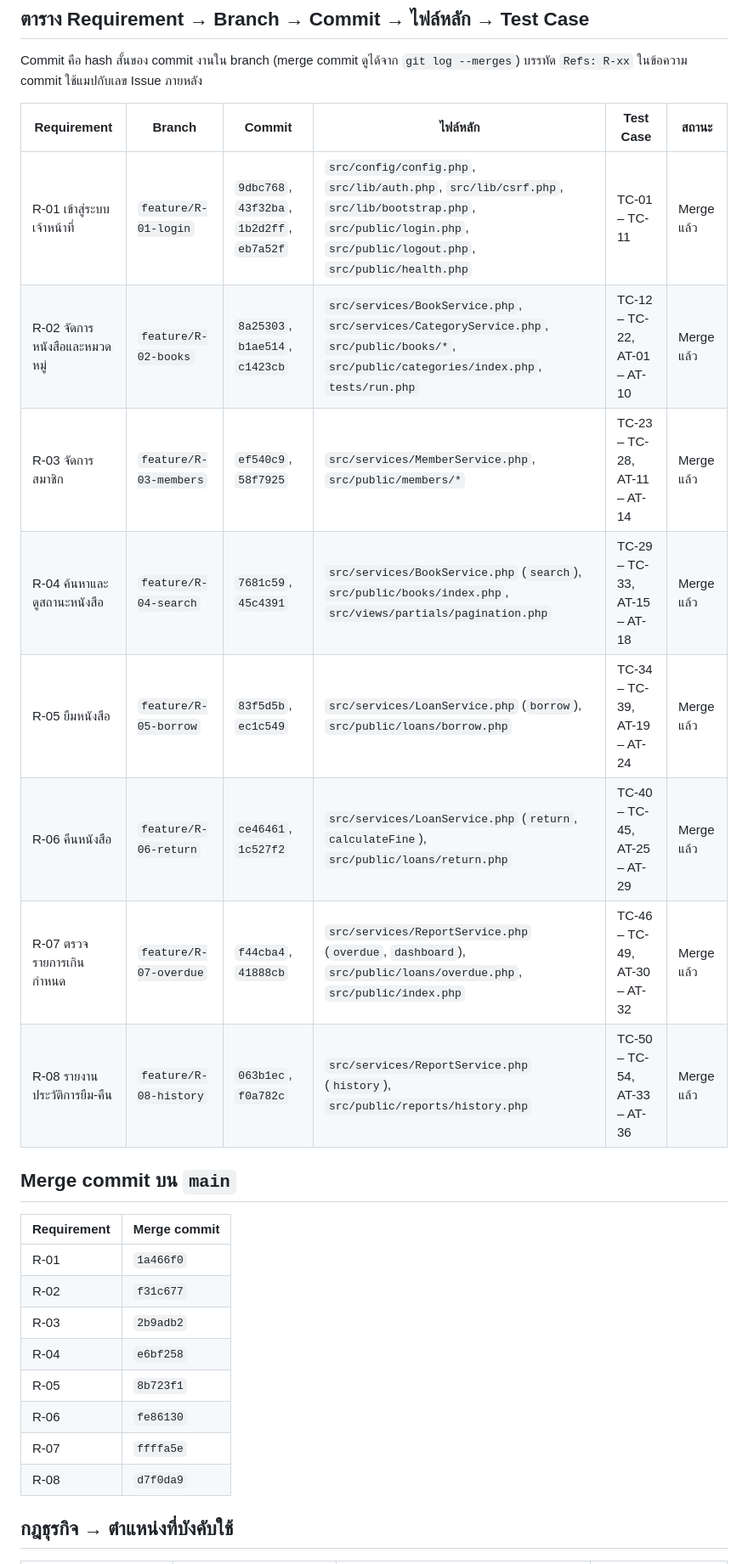
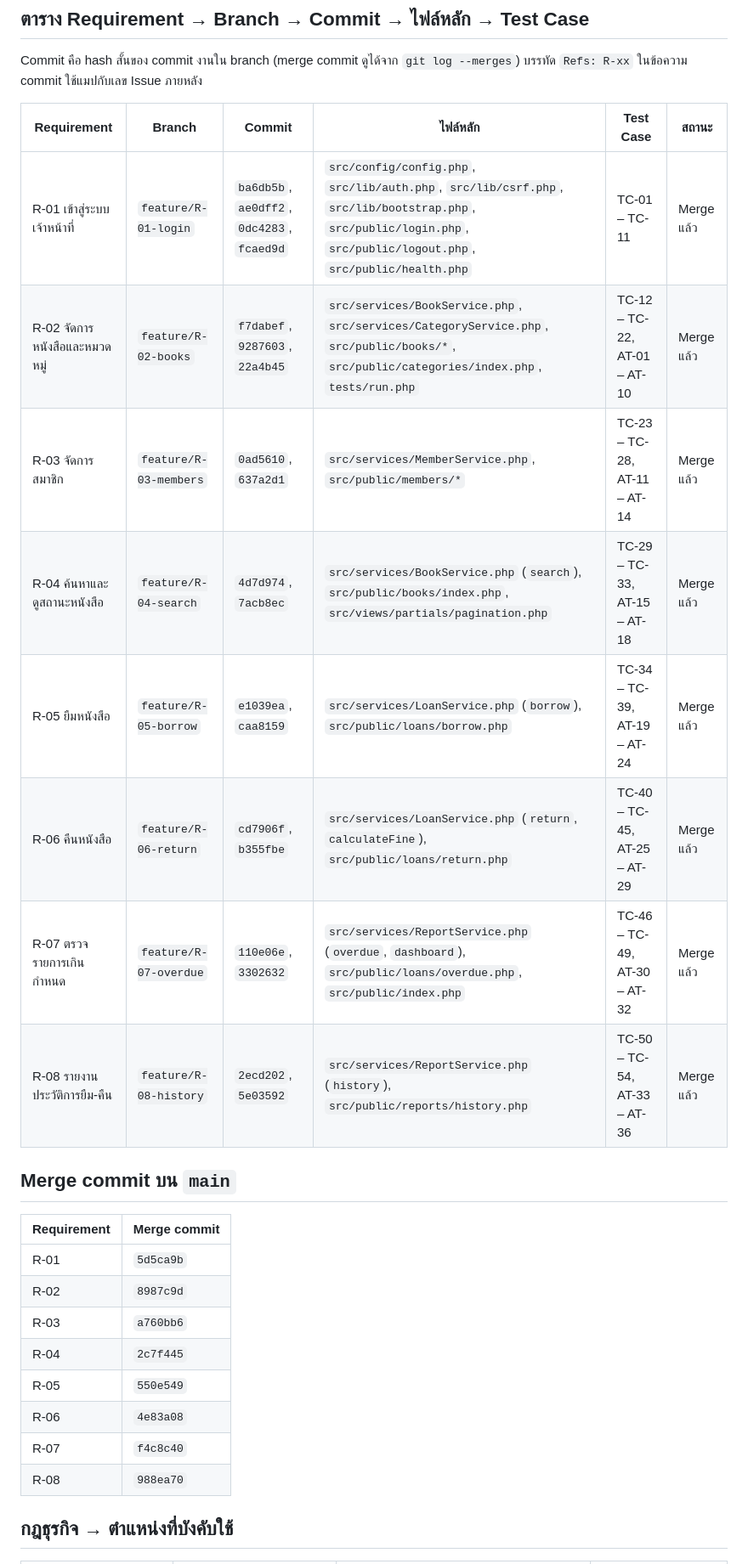
Before and after one commit to SiyaphatLPRU/CirculationDesk, a Markdown page: docs/traceability-matrix.md, the part around the change. Shown at 85% size. Drawn GitHub-style.

Commit message:
docs(trace): update commit hashes after author rewrite
Commit identity was rewritten to siyaphat <siyaphat@g.lpru.ac.th> before the first push, so every hash changed; references in the traceability matrix, CR register and build log now point to the new commits.

Refs: R-01..R-08

```diff
--- a/docs/traceability-matrix.md
+++ b/docs/traceability-matrix.md
@@ -21,27 +21,27 @@ Commit คือ hash สั้นของ commit งานใน branch (merge
 
 | Requirement | Branch | Commit | ไฟล์หลัก | Test Case | สถานะ |
 |---|---|---|---|---|---|
-| R-01 เข้าสู่ระบบเจ้าหน้าที่ | `feature/R-01-login` | `9dbc768`, `43f32ba`, `1b2d2ff`, `eb7a52f` | `src/config/config.php`, `src/lib/auth.php`, `src/lib/csrf.php`, `src/lib/bootstrap.php`, `src/public/login.php`, `src/public/logout.php`, `src/public/health.php` | TC-01 – TC-11 | Merge แล้ว |
-| R-02 จัดการหนังสือและหมวดหมู่ | `feature/R-02-books` | `8a25303`, `b1ae514`, `c1423cb` | `src/services/BookService.php`, `src/services/CategoryService.php`, `src/public/books/*`, `src/public/categories/index.php`, `tests/run.php` | TC-12 – TC-22, AT-01 – AT-10 | Merge แล้ว |
-| R-03 จัดการสมาชิก | `feature/R-03-members` | `ef540c9`, `58f7925` | `src/services/MemberService.php`, `src/public/members/*` | TC-23 – TC-28, AT-11 – AT-14 | Merge แล้ว |
-| R-04 ค้นหาและดูสถานะหนังสือ | `feature/R-04-search` | `7681c59`, `45c4391` | `src/services/BookService.php` (`search`), `src/public/books/index.php`, `src/views/partials/pagination.php` | TC-29 – TC-33, AT-15 – AT-18 | Merge แล้ว |
-| R-05 ยืมหนังสือ | `feature/R-05-borrow` | `83f5d5b`, `ec1c549` | `src/services/LoanService.php` (`borrow`), `src/public/loans/borrow.php` | TC-34 – TC-39, AT-19 – AT-24 | Merge แล้ว |
-| R-06 คืนหนังสือ | `feature/R-06-return` | `ce46461`, `1c527f2` | `src/services/LoanService.php` (`return`, `calculateFine`), `src/public/loans/return.php` | TC-40 – TC-45, AT-25 – AT-29 | Merge แล้ว |
-| R-07 ตรวจรายการเกินกำหนด | `feature/R-07-overdue` | `f44cba4`, `41888cb` | `src/services/ReportService.php` (`overdue`, `dashboard`), `src/public/loans/overdue.php`, `src/public/index.php` | TC-46 – TC-49, AT-30 – AT-32 | Merge แล้ว |
-| R-08 รายงานประวัติการยืม-คืน | `feature/R-08-history` | `063b1ec`, `f0a782c` | `src/services/ReportService.php` (`history`), `src/public/reports/history.php` | TC-50 – TC-54, AT-33 – AT-36 | Merge แล้ว |
+| R-01 เข้าสู่ระบบเจ้าหน้าที่ | `feature/R-01-login` | `ba6db5b`, `ae0dff2`, `0dc4283`, `fcaed9d` | `src/config/config.php`, `src/lib/auth.php`, `src/lib/csrf.php`, `src/lib/bootstrap.php`, `src/public/login.php`, `src/public/logout.php`, `src/public/health.php` | TC-01 – TC-11 | Merge แล้ว |
+| R-02 จัดการหนังสือและหมวดหมู่ | `feature/R-02-books` | `f7dabef`, `9287603`, `22a4b45` | `src/services/BookService.php`, `src/services/CategoryService.php`, `src/public/books/*`, `src/public/categories/index.php`, `tests/run.php` | TC-12 – TC-22, AT-01 – AT-10 | Merge แล้ว |
+| R-03 จัดการสมาชิก | `feature/R-03-members` | `0ad5610`, `637a2d1` | `src/services/MemberService.php`, `src/public/members/*` | TC-23 – TC-28, AT-11 – AT-14 | Merge แล้ว |
+| R-04 ค้นหาและดูสถานะหนังสือ | `feature/R-04-search` | `4d7d974`, `7acb8ec` | `src/services/BookService.php` (`search`), `src/public/books/index.php`, `src/views/partials/pagination.php` | TC-29 – TC-33, AT-15 – AT-18 | Merge แล้ว |
+| R-05 ยืมหนังสือ | `feature/R-05-borrow` | `e1039ea`, `caa8159` | `src/services/LoanService.php` (`borrow`), `src/public/loans/borrow.php` | TC-34 – TC-39, AT-19 – AT-24 | Merge แล้ว |
+| R-06 คืนหนังสือ | `feature/R-06-return` | `cd7906f`, `b355fbe` | `src/services/LoanService.php` (`return`, `calculateFine`), `src/public/loans/return.php` | TC-40 – TC-45, AT-25 – AT-29 | Merge แล้ว |
+| R-07 ตรวจรายการเกินกำหนด | `feature/R-07-overdue` | `110e06e`, `3302632` | `src/services/ReportService.php` (`overdue`, `dashboard`), `src/public/loans/overdue.php`, `src/public/index.php` | TC-46 – TC-49, AT-30 – AT-32 | Merge แล้ว |
+| R-08 รายงานประวัติการยืม-คืน | `feature/R-08-history` | `2ecd202`, `5e03592` | `src/services/ReportService.php` (`history`), `src/public/reports/history.php` | TC-50 – TC-54, AT-33 – AT-36 | Merge แล้ว |
 
 ## Merge commit บน `main`
 
 | Requirement | Merge commit |
 |---|---|
-| R-01 | `1a466f0` |
-| R-02 | `f31c677` |
-| R-03 | `2b9adb2` |
-| R-04 | `e6bf258` |
-| R-05 | `8b723f1` |
-| R-06 | `fe86130` |
-| R-07 | `ffffa5e` |
-| R-08 | `d7f0da9` |
+| R-01 | `5d5ca9b` |
+| R-02 | `8987c9d` |
+| R-03 | `a760bb6` |
+| R-04 | `2c7f445` |
+| R-05 | `550e549` |
+| R-06 | `4e83a08` |
+| R-07 | `f4c8c40` |
+| R-08 | `988ea70` |
 
 ## กฎธุรกิจ → ตำแหน่งที่บังคับใช้
 
```
Also changed, not shown: docs/BUILD.md (+3 -2 lines), docs/change-requests.md (+1 -1 lines).
